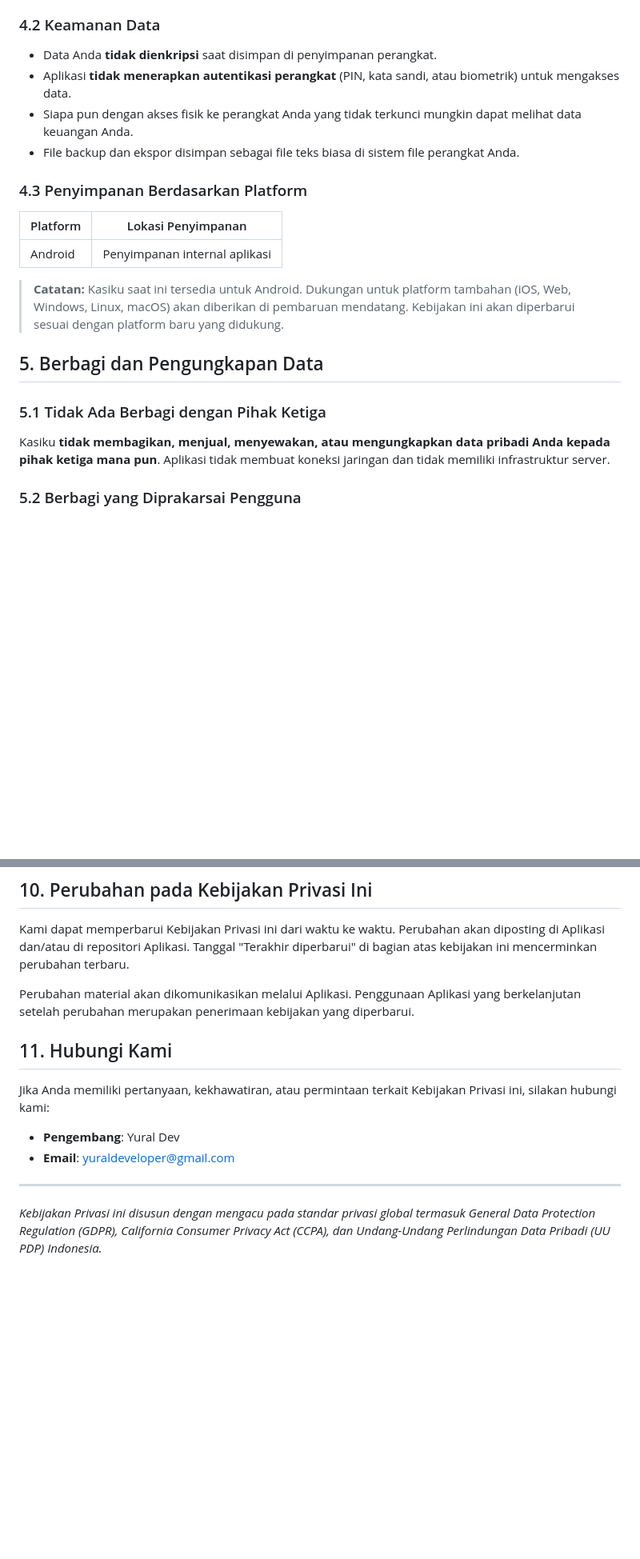
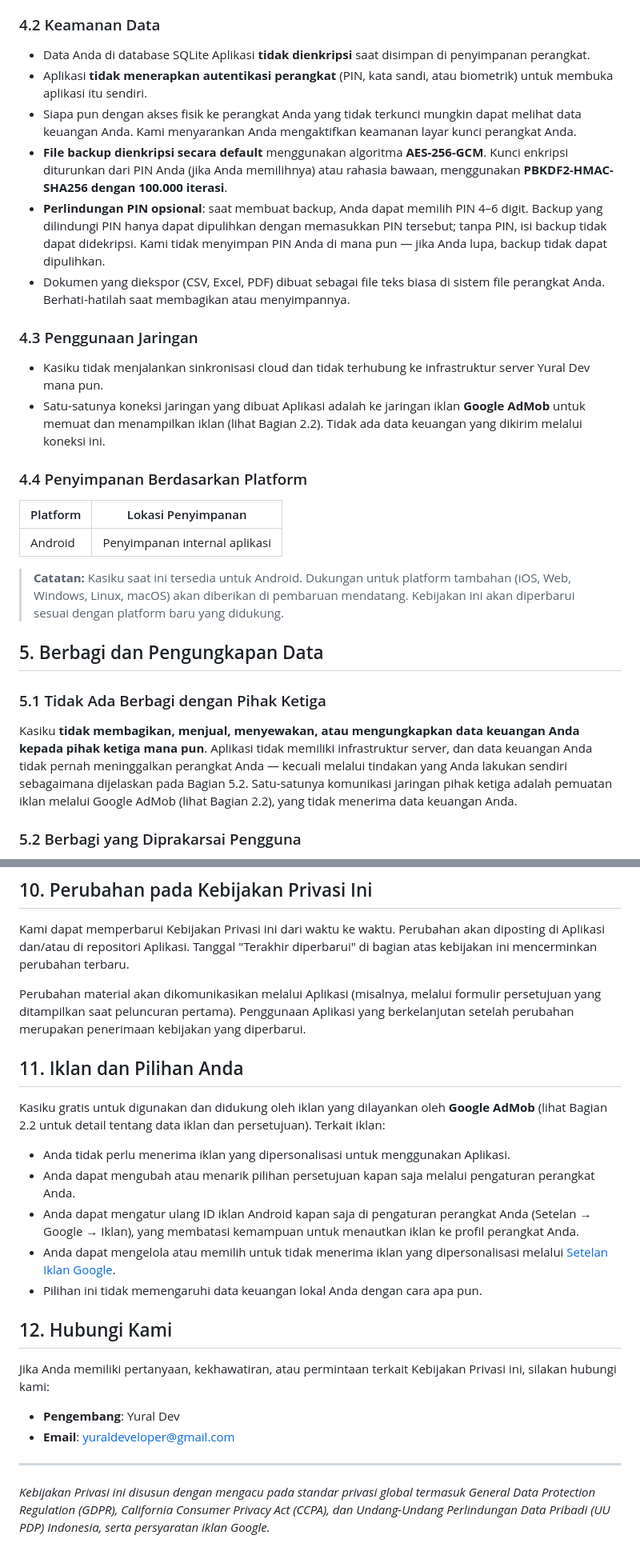
Before and after one commit to yuraldeveloper/kasiku, a Markdown page: PRIVACY_POLICY_ID.md, 2 parts joined by grey strips. Shown at 80% size. Rendered like a GitHub page; blank space fills up the shorter version.

```diff
--- a/PRIVACY_POLICY_ID.md
+++ b/PRIVACY_POLICY_ID.md
@@ -57,12 +74,19 @@ Semua data disimpan secara lokal di perangkat Anda dalam:
 
 ### 4.2 Keamanan Data
 
-- Data Anda **tidak dienkripsi** saat disimpan di penyimpanan perangkat.
-- Aplikasi **tidak menerapkan autentikasi perangkat** (PIN, kata sandi, atau biometrik) untuk mengakses data.
-- Siapa pun dengan akses fisik ke perangkat Anda yang tidak terkunci mungkin dapat melihat data keuangan Anda.
-- File backup dan ekspor disimpan sebagai file teks biasa di sistem file perangkat Anda.
+- Data Anda di database SQLite Aplikasi **tidak dienkripsi** saat disimpan di penyimpanan perangkat.
+- Aplikasi **tidak menerapkan autentikasi perangkat** (PIN, kata sandi, atau biometrik) untuk membuka aplikasi itu sendiri.
+- Siapa pun dengan akses fisik ke perangkat Anda yang tidak terkunci mungkin dapat melihat data keuangan Anda. Kami menyarankan Anda mengaktifkan keamanan layar kunci perangkat Anda.
+- **File backup dienkripsi secara default** menggunakan algoritma **AES-256-GCM**. Kunci enkripsi diturunkan dari PIN Anda (jika Anda memilihnya) atau rahasia bawaan, menggunakan **PBKDF2-HMAC-SHA256 dengan 100.000 iterasi**.
+- **Perlindungan PIN opsional**: saat membuat backup, Anda dapat memilih PIN 4–6 digit. Backup yang dilindungi PIN hanya dapat dipulihkan dengan memasukkan PIN tersebut; tanpa PIN, isi backup tidak dapat didekripsi. Kami tidak menyimpan PIN Anda di mana pun — jika Anda lupa, backup tidak dapat dipulihkan.
+- Dokumen yang diekspor (CSV, Excel, PDF) dibuat sebagai file teks biasa di sistem file perangkat Anda. Berhati-hatilah saat membagikan atau menyimpannya.
 
-### 4.3 Penyimpanan Berdasarkan Platform
+### 4.3 Penggunaan Jaringan
+
+- Kasiku tidak menjalankan sinkronisasi cloud dan tidak terhubung ke infrastruktur server Yural Dev mana pun.
+- Satu-satunya koneksi jaringan yang dibuat Aplikasi adalah ke jaringan iklan **Google AdMob** untuk memuat dan menampilkan iklan (lihat Bagian 2.2). Tidak ada data keuangan yang dikirim melalui koneksi ini.
+
+### 4.4 Penyimpanan Berdasarkan Platform
 
 | Platform | Lokasi Penyimpanan            |
 | -------- | ----------------------------- |
@@ -74,7 +98,7 @@ Semua data disimpan secara lokal di perangkat Anda dalam:
 
 ### 5.1 Tidak Ada Berbagi dengan Pihak Ketiga
 
-Kasiku **tidak membagikan, menjual, menyewakan, atau mengungkapkan data pribadi Anda kepada pihak ketiga mana pun**. Aplikasi tidak membuat koneksi jaringan dan tidak memiliki infrastruktur server.
+Kasiku **tidak membagikan, menjual, menyewakan, atau mengungkapkan data keuangan Anda kepada pihak ketiga mana pun**. Aplikasi tidak memiliki infrastruktur server, dan data keuangan Anda tidak pernah meninggalkan perangkat Anda — kecuali melalui tindakan yang Anda lakukan sendiri sebagaimana dijelaskan pada Bagian 5.2. Satu-satunya komunikasi jaringan pihak ketiga adalah pemuatan iklan melalui Google AdMob (lihat Bagian 2.2), yang tidak menerima data keuangan Anda.
 
 ### 5.2 Berbagi yang Diprakarsai Pengguna
 
@@ -139,9 +163,19 @@ Data Anda disimpan secara eksklusif di perangkat Anda dan tidak ditransfer linta
 
 Kami dapat memperbarui Kebijakan Privasi ini dari waktu ke waktu. Perubahan akan diposting di Aplikasi dan/atau di repositori Aplikasi. Tanggal "Terakhir diperbarui" di bagian atas kebijakan ini mencerminkan perubahan terbaru.
 
-Perubahan material akan dikomunikasikan melalui Aplikasi. Penggunaan Aplikasi yang berkelanjutan setelah perubahan merupakan penerimaan kebijakan yang diperbarui.
+Perubahan material akan dikomunikasikan melalui Aplikasi (misalnya, melalui formulir persetujuan yang ditampilkan saat peluncuran pertama). Penggunaan Aplikasi yang berkelanjutan setelah perubahan merupakan penerimaan kebijakan yang diperbarui.
 
-## 11. Hubungi Kami
+## 11. Iklan dan Pilihan Anda
+
+Kasiku gratis untuk digunakan dan didukung oleh iklan yang dilayankan oleh **Google AdMob** (lihat Bagian 2.2 untuk detail tentang data iklan dan persetujuan). Terkait iklan:
+
+- Anda tidak perlu menerima iklan yang dipersonalisasi untuk menggunakan Aplikasi.
+- Anda dapat mengubah atau menarik pilihan persetujuan kapan saja melalui pengaturan perangkat Anda.
+- Anda dapat mengatur ulang ID iklan Android kapan saja di pengaturan perangkat Anda (Setelan → Google → Iklan), yang membatasi kemampuan untuk menautkan iklan ke profil perangkat Anda.
+- Anda dapat mengelola atau memilih untuk tidak menerima iklan yang dipersonalisasi melalui [Setelan Iklan Google](https://adssettings.google.com).
+- Pilihan ini tidak memengaruhi data keuangan lokal Anda dengan cara apa pun.
+
+## 12. Hubungi Kami
 
 Jika Anda memiliki pertanyaan, kekhawatiran, atau permintaan terkait Kebijakan Privasi ini, silakan hubungi kami:
 
@@ -150,4 +184,4 @@ Jika Anda memiliki pertanyaan, kekhawatiran, atau permintaan terkait Kebijakan P
 
 ---
 
-_Kebijakan Privasi ini disusun dengan mengacu pada standar privasi global termasuk General Data Protection Regulation (GDPR), California Consumer Privacy Act (CCPA), dan Undang-Undang Perlindungan Data Pribadi (UU PDP) Indonesia._
+_Kebijakan Privasi ini disusun dengan mengacu pada standar privasi global termasuk General Data Protection Regulation (GDPR), California Consumer Privacy Act (CCPA), dan Undang-Undang Perlindungan Data Pribadi (UU PDP) Indonesia, serta persyaratan iklan Google._
```
Also changed, not shown: other parts of PRIVACY_POLICY_ID.md (+25 -8 lines).
